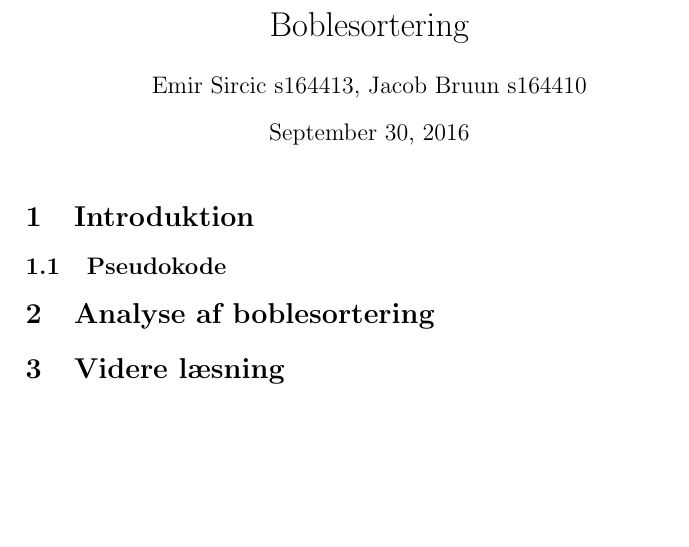
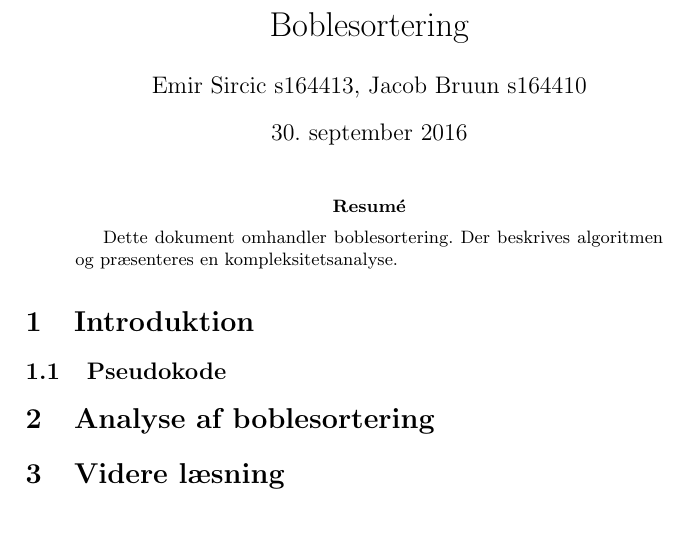
Before and after one commit to sasp1/SoftwareAflevering01, a LaTeX paper (Aflevering1.tex): part of the page, cut so that both start at the same text. Compiled offline with pdfLaTeX.

Commit message:
New Branch

```diff
--- a/Aflevering1.tex
+++ b/Aflevering1.tex
@@ -3,13 +4,18 @@
 \usepackage{amsmath}
 
+
+
+
+\begin{document}
 \title{Boblesortering}
 \author{Emir Sircic s164413, Jacob Bruun s164410}
 \date{\today}
 
-
-\begin{document}
 \maketitle
-
+\begin{abstract}
+Dette dokument omhandler boblesortering. Der beskrives algoritmen
+og præsenteres en kompleksitetsanalyse.
+\end{abstract}
 \section{Introduktion}
 \subsection{Pseudokode}
 \section{Analyse af boblesortering}
```
Also changed, not shown: Aflevering1.pdf (added), Aflevering1.tex (1 more changed lines), 1 other file.
